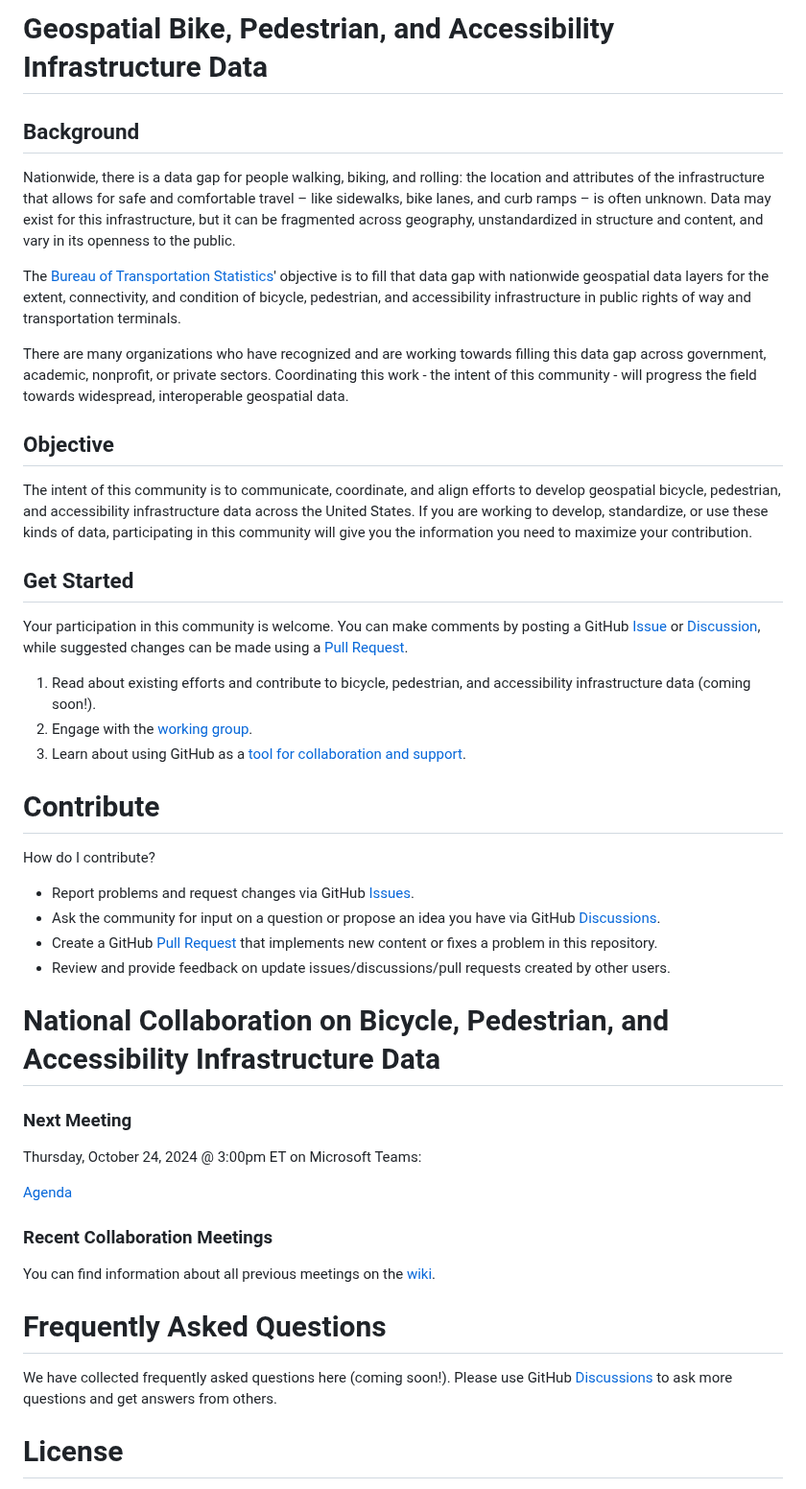
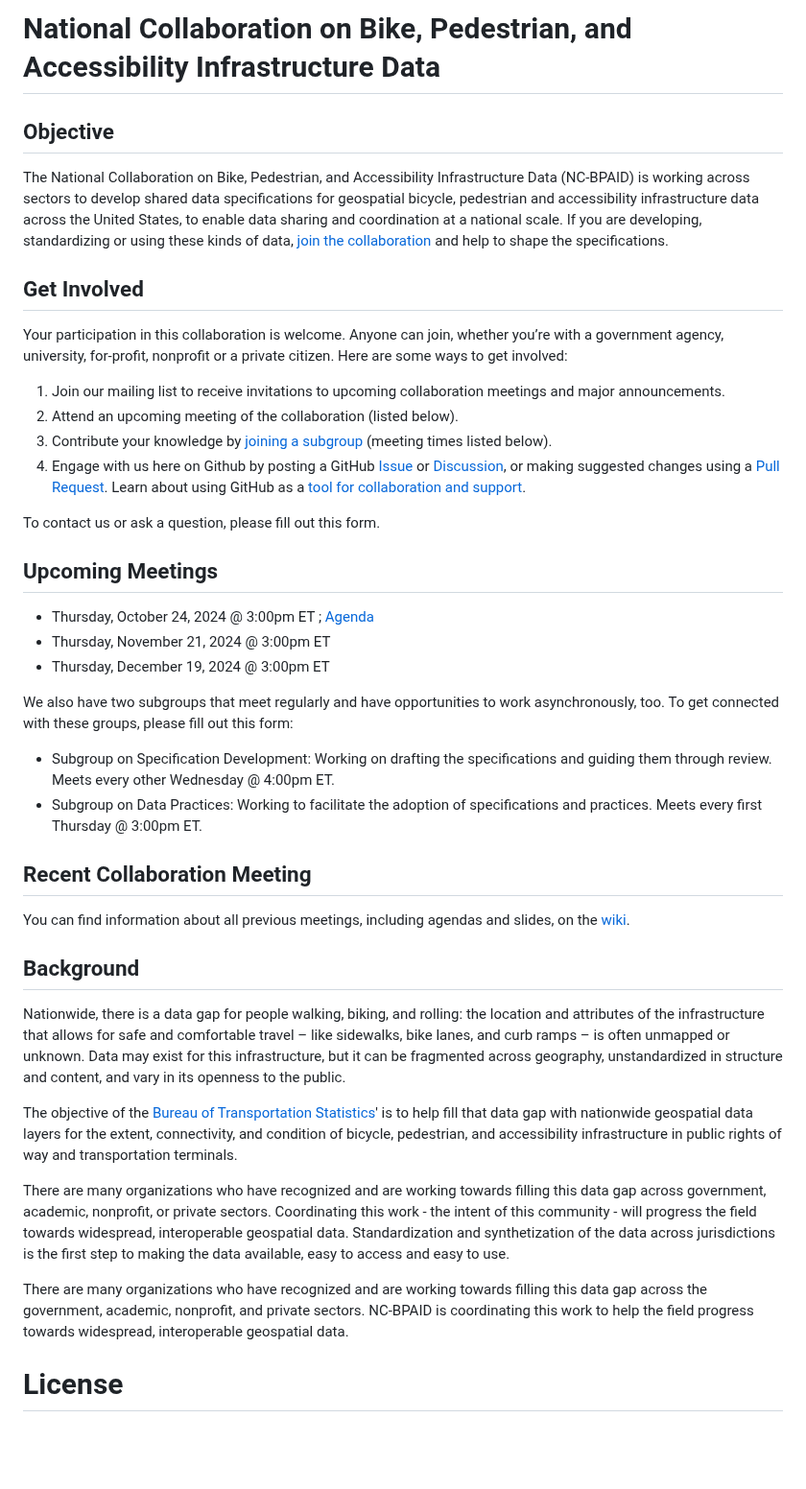
Before and after one commit to dotbts/BPA, a Markdown page: README.md, the part around the change. Shown at 96% size. Rendered like a GitHub page; blank space fills up the shorter version.

Commit message:
Update README.md
Update of page

Signed-off-by: sarals61-volpe <73130999+sarals61-volpe@users.noreply.github.com>

```diff
--- a/README.md
+++ b/README.md
@@ -1,43 +1,37 @@
-# Geospatial Bike, Pedestrian, and Accessibility Infrastructure Data
+# National Collaboration on Bike, Pedestrian, and Accessibility Infrastructure Data
+
+## Objective
+The National Collaboration on Bike, Pedestrian, and Accessibility Infrastructure Data (NC-BPAID) is working across sectors to develop shared data specifications for geospatial bicycle, pedestrian and accessibility infrastructure data across the United States, to enable data sharing and coordination at a national scale. If you are developing, standardizing or using these kinds of data, [join the collaboration](#contribute) and help to shape the specifications.
+
+## Get Involved
+Your participation in this collaboration is welcome. Anyone can join, whether you’re with a government agency, university, for-profit, nonprofit or a private citizen. Here are some ways to get involved:
+1.	Join our mailing list to receive invitations to upcoming collaboration meetings and major announcements.
+2.	Attend an upcoming meeting of the collaboration (listed below).
+3.	Contribute your knowledge by [joining a subgroup](#working-group) (meeting times listed below).
+4.	Engage with us here on Github by posting a GitHub [Issue](https://github.com/dotbts/BPA/issues) or [Discussion](https://github.com/dotbts/BPA/discussions), or making suggested changes using a  [Pull Request](https://github.com/dotbts/BPA/pulls). Learn about using GitHub as a [tool for collaboration and support](#contribute).
+
+To contact us or ask a question, please fill out this form.
+
+## Upcoming Meetings
+- Thursday, October 24, 2024 @ 3:00pm ET ; [Agenda](https://github.com/dotbts/BPA/wiki/2024-10-24)
+- Thursday, November 21, 2024 @ 3:00pm ET
+- Thursday, December 19, 2024 @ 3:00pm ET
+
+We also have two subgroups that meet regularly and have opportunities to work asynchronously, too. To get connected with these groups, please fill out this form:
+- Subgroup on Specification Development: Working on drafting the specifications and guiding them through review. Meets every other Wednesday @ 4:00pm ET.
+- Subgroup on Data Practices: Working to facilitate the adoption of specifications and practices. Meets every first Thursday @ 3:00pm ET.
+
+## Recent Collaboration Meeting
+You can find information about all previous meetings, including agendas and slides, on the [wiki](https://github.com/dotbts/BPA/wiki).
 
 ## Background
-Nationwide, there is a data gap for people walking, biking, and rolling: the location and attributes of the infrastructure that allows for safe and comfortable travel – like sidewalks, bike lanes, and curb ramps – is often unknown. Data may exist for this infrastructure, but it can be fragmented across geography, unstandardized in structure and content, and vary in its openness to the public.
+Nationwide, there is a data gap for people walking, biking, and rolling: the location and attributes of the infrastructure that allows for safe and comfortable travel – like sidewalks, bike lanes, and curb ramps – is often unmapped or unknown. Data may exist for this infrastructure, but it can be fragmented across geography, unstandardized in structure and content, and vary in its openness to the public.
 
-The [Bureau of Transportation Statistics](https://www.bts.gov/)' objective is to fill that data gap with nationwide geospatial data layers for the extent, connectivity, and condition of bicycle, pedestrian, and accessibility infrastructure in public rights of way and transportation terminals.
+The objective of the [Bureau of Transportation Statistics](https://www.bts.gov/)' is to help fill that data gap with nationwide geospatial data layers for the extent, connectivity, and condition of bicycle, pedestrian, and accessibility infrastructure in public rights of way and transportation terminals.
 
-There are many organizations who have recognized and are working towards filling this data gap across government, academic, nonprofit, or private sectors. Coordinating this work - the intent of this community - will progress the field towards widespread, interoperable geospatial data.
+There are many organizations who have recognized and are working towards filling this data gap across government, academic, nonprofit, or private sectors. Coordinating this work - the intent of this community - will progress the field towards widespread, interoperable geospatial data. Standardization and synthetization of the data across jurisdictions is the first step to making the data available, easy to access and easy to use.
 
-## Objective
-The intent of this community is to communicate, coordinate, and align efforts to develop geospatial bicycle, pedestrian, and accessibility infrastructure data across the United States. If you are working to develop, standardize, or use these kinds of data, participating in this community will give you the information you need to maximize your contribution.
-
-## Get Started
-Your participation in this community is welcome. You can make comments by posting a GitHub [Issue](https://github.com/dotbts/BPA/issues) or [Discussion](https://github.com/dotbts/BPA/discussions), while suggested changes can be made using a [Pull Request](https://github.com/dotbts/BPA/pulls).
-
-1. Read about existing efforts and contribute to bicycle, pedestrian, and accessibility infrastructure data (coming soon!).
-2. Engage with the [working group](#working-group).
-3. Learn about using GitHub as a [tool for collaboration and support](#contribute).
-
-# Contribute
-
-How do I contribute?
-
-- Report problems and request changes via GitHub [Issues](https://github.com/dotbts/BPA/issues).
-- Ask the community for input on a question or propose an idea you have via GitHub [Discussions](https://github.com/dotbts/BPA/discussions).
-- Create a GitHub [Pull Request](https://github.com/dotbts/BPA/pulls) that implements new content or fixes a problem in this repository.
-- Review and provide feedback on update issues/discussions/pull requests created by other users.
-
-# National Collaboration on Bicycle, Pedestrian, and Accessibility Infrastructure Data
-### Next Meeting
-Thursday, October 24, 2024 @ 3:00pm ET on Microsoft Teams:
-
-[Agenda](https://github.com/dotbts/BPA/wiki/2024-10-24)
-
-### Recent Collaboration Meetings
-You can find information about all previous meetings on the [wiki](https://github.com/dotbts/BPA/wiki).
-
-# Frequently Asked Questions
-We have collected frequently asked questions here (coming soon!). Please use GitHub [Discussions](https://github.com/dotbts/BPA/discussions) to ask more questions and get answers from others.
-
+There are many organizations who have recognized and are working towards filling this data gap across the government, academic, nonprofit, and private sectors. NC-BPAID is coordinating this work to help the field progress towards widespread, interoperable geospatial data.
 
 # License
 The project is a public domain work and is not subject to domestic or international copyright protection. See the [license file](./LICENSE.md) for additional information.
```
